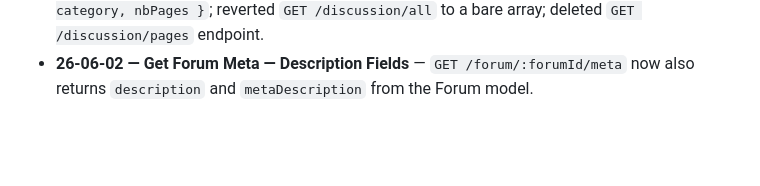
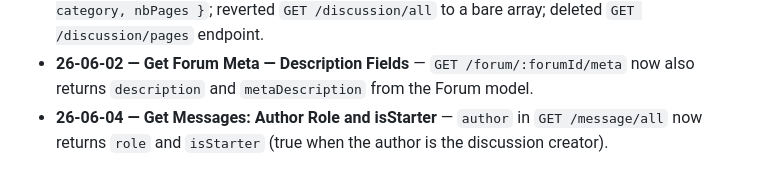
Before and after one commit to rragoomundun/discussions-api, a Markdown page: context/current-feature.md, the part around the change. Rendered like a GitHub page; blank space fills up the shorter version.

Commit message:
chore: reset current-feature.md after completing Get Messages: Author Role and isStarter

```diff
--- a/context/current-feature.md
+++ b/context/current-feature.md
@@ -34,3 +34,4 @@
 - **26-06-02 — Get Discussions in Forum Meta 2** — `GET /discussion/all` response now wraps discussions in `{ category, forum, discussions: [...] }` instead of a bare array.
 - **26-06-02 — Get Forum Meta 3** — Added `GET /forum/:forumId/meta` returning `{ id, name, category, nbPages }`; reverted `GET /discussion/all` to a bare array; deleted `GET /discussion/pages` endpoint.
 - **26-06-02 — Get Forum Meta — Description Fields** — `GET /forum/:forumId/meta` now also returns `description` and `metaDescription` from the Forum model.
+- **26-06-04 — Get Messages: Author Role and isStarter** — `author` in `GET /message/all` now returns `role` and `isStarter` (true when the author is the discussion creator).
```
